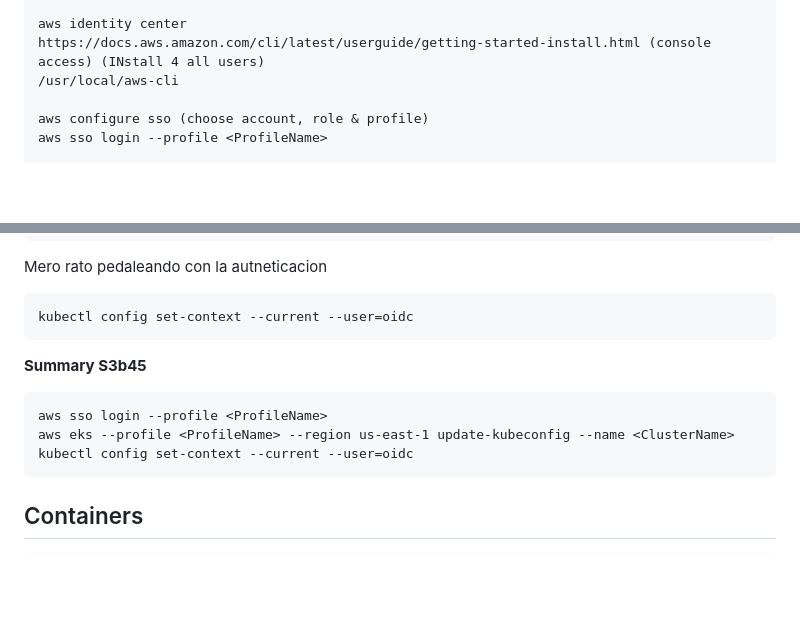
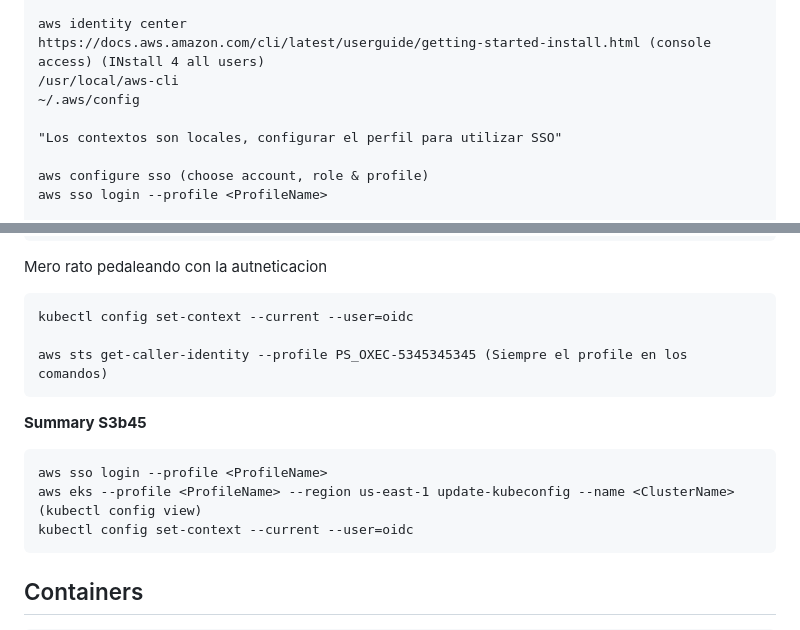
Before and after one commit to DiegoAll/z-notes, a Markdown page: mac-osx/macbook-setup.md, 2 parts joined by grey strips. GitHub-like rendering; blank space fills up the shorter version.

Commit message:
kubernetes improvements

```diff
--- a/mac-osx/macbook-setup.md
+++ b/mac-osx/macbook-setup.md
@@ -51,6 +51,9 @@ Detalles okta -jamf connect -
     aws identity center
     https://docs.aws.amazon.com/cli/latest/userguide/getting-started-install.html (console access) (INstall 4 all users)
     /usr/local/aws-cli
+    ~/.aws/config
+
+    "Los contextos son locales, configurar el perfil para utilizar SSO"
 
     aws configure sso (choose account, role & profile)
     aws sso login --profile <ProfileName>
@@ -101,11 +104,12 @@ Mero rato pedaleando con la autneticacion
 
     kubectl config set-context --current --user=oidc
 
+    aws sts get-caller-identity --profile PS_OXEC-5345345345 (Siempre el profile en los comandos)
 
 **Summary S3b45**
 
     aws sso login --profile <ProfileName>
-    aws eks --profile <ProfileName> --region us-east-1 update-kubeconfig --name <ClusterName>
+    aws eks --profile <ProfileName> --region us-east-1 update-kubeconfig --name <ClusterName>  (kubectl config view)
     kubectl config set-context --current --user=oidc
 
 
```
Also changed, not shown: kubernetes/kubernetes.md (+1 -0 lines).
